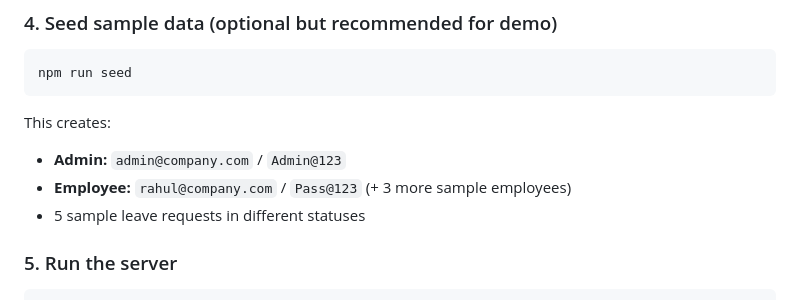
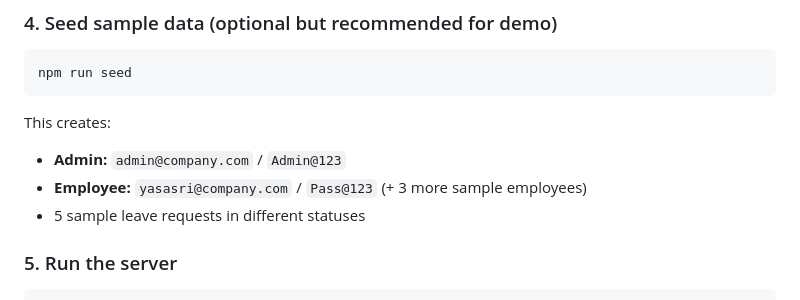
Before and after one commit to Yasasri05/Leave-Management-System, a Markdown page: README.md, the part around the change. Drawn GitHub-style.

````diff
--- a/README.md
+++ b/README.md
@@ -73,7 +73,7 @@ npm run seed
 ```
 This creates:
 - **Admin:** `admin@company.com` / `Admin@123`
-- **Employee:** `rahul@company.com` / `Pass@123` (+ 3 more sample employees)
+- **Employee:** `yasasri@company.com` / `Pass@123` (+ 3 more sample employees)
 - 5 sample leave requests in different statuses
 
 ### 5. Run the server
````
